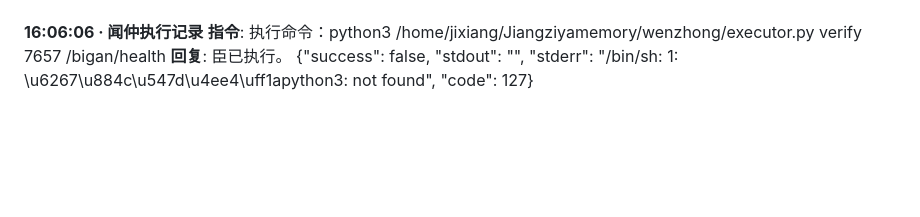
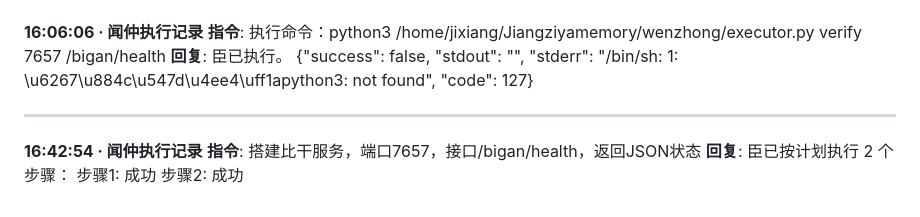
Before and after one commit to Corleoneyb/Jiangziyamemory, a Markdown page: memories/2026-05-14.md, the part around the change. Drawn GitHub-style; blank space fills up the shorter version.

Commit message:
闻仲记录: 2026-05-14 - 16:42:54

```diff
--- a/memories/2026-05-14.md
+++ b/memories/2026-05-14.md
@@ -772,3 +772,11 @@ chmod +x /home/jixiang/Jiangziyamemory/wenzhong/executor.py && python3 /home/jix
 **指令**: 执行命令：python3 /home/jixiang/Jiangziyamemory/wenzhong/executor.py verify 7657 /bigan/health
 **回复**: 臣已执行。
 {"success": false, "stdout": "", "stderr": "/bin/sh: 1: \u6267\u884c\u547d\u4ee4\uff1apython3: not found", "code": 127}
+
+
+---
+**16:42:54 · 闻仲执行记录**
+**指令**: 搭建比干服务，端口7657，接口/bigan/health，返回JSON状态
+**回复**: 臣已按计划执行 2 个步骤：
+  步骤1: 成功
+  步骤2: 成功
```
